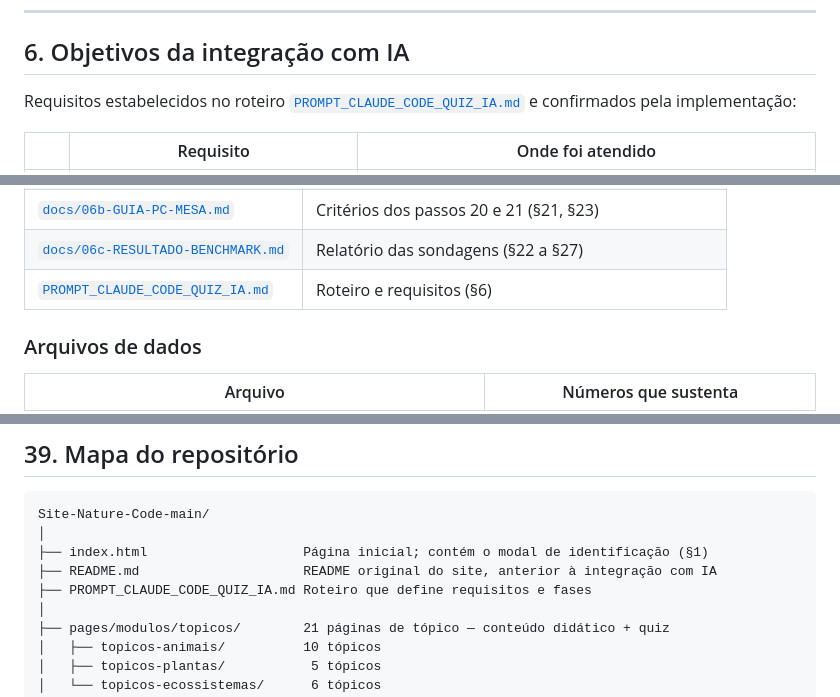
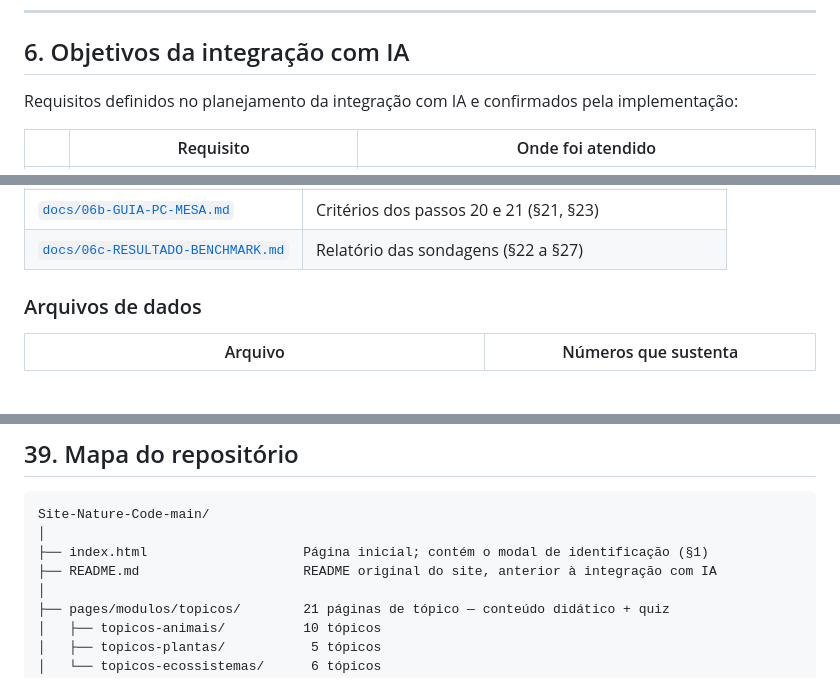
Before and after one commit to Cesar-Otavio/nature-code-IA-e-processamento-de-imagens, a Markdown page: docs/DOCUMENTACAO-FINAL-NATURE-CODE.md, 3 parts joined by grey strips. Drawn GitHub-style; blank space fills up the shorter version.

```diff
--- a/docs/DOCUMENTACAO-FINAL-NATURE-CODE.md
+++ b/docs/DOCUMENTACAO-FINAL-NATURE-CODE.md
@@ -272,7 +272,7 @@ motor; mutar o array em seu lugar foi a decisão de menor risco.
 
 ## 6. Objetivos da integração com IA
 
-Requisitos estabelecidos no roteiro [`PROMPT_CLAUDE_CODE_QUIZ_IA.md`](../PROMPT_CLAUDE_CODE_QUIZ_IA.md)
+Requisitos definidos no planejamento da integração com IA
 e confirmados pela implementação:
 
 | | Requisito | Onde foi atendido |
@@ -1799,7 +1799,6 @@ Todo número deste documento tem origem verificável. Nenhuma fonte externa foi
 | [`docs/06-BENCHMARK-LOCAL.md`](06-BENCHMARK-LOCAL.md) | Protocolo e braços (§20, §21) |
 | [`docs/06b-GUIA-PC-MESA.md`](06b-GUIA-PC-MESA.md) | Critérios dos passos 20 e 21 (§21, §23) |
 | [`docs/06c-RESULTADO-BENCHMARK.md`](06c-RESULTADO-BENCHMARK.md) | Relatório das sondagens (§22 a §27) |
-| [`PROMPT_CLAUDE_CODE_QUIZ_IA.md`](../PROMPT_CLAUDE_CODE_QUIZ_IA.md) | Roteiro e requisitos (§6) |
 
 ### Arquivos de dados
 
@@ -1844,7 +1843,6 @@ Site-Nature-Code-main/
 │
 ├── index.html                    Página inicial; contém o modal de identificação (§1)
 ├── README.md                     README original do site, anterior à integração com IA
-├── PROMPT_CLAUDE_CODE_QUIZ_IA.md Roteiro que define requisitos e fases
 │
 ├── pages/modulos/topicos/        21 páginas de tópico — conteúdo didático + quiz
 │   ├── topicos-animais/          10 tópicos
```
Also changed, not shown: PROMPT_CLAUDE_CODE_QUIZ_IA.md (deleted, +0 -435 lines), docs/00-MAPEAMENTO.md (+1 -2 lines).
